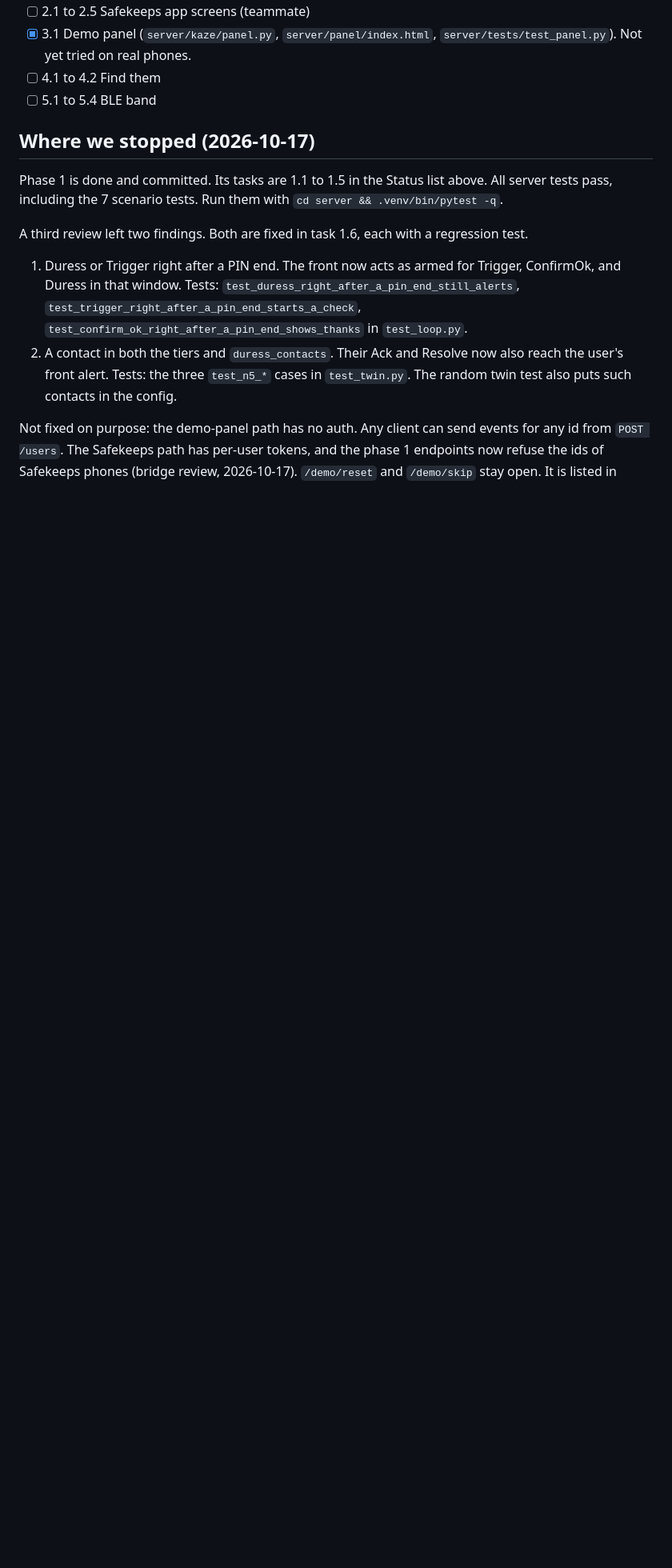
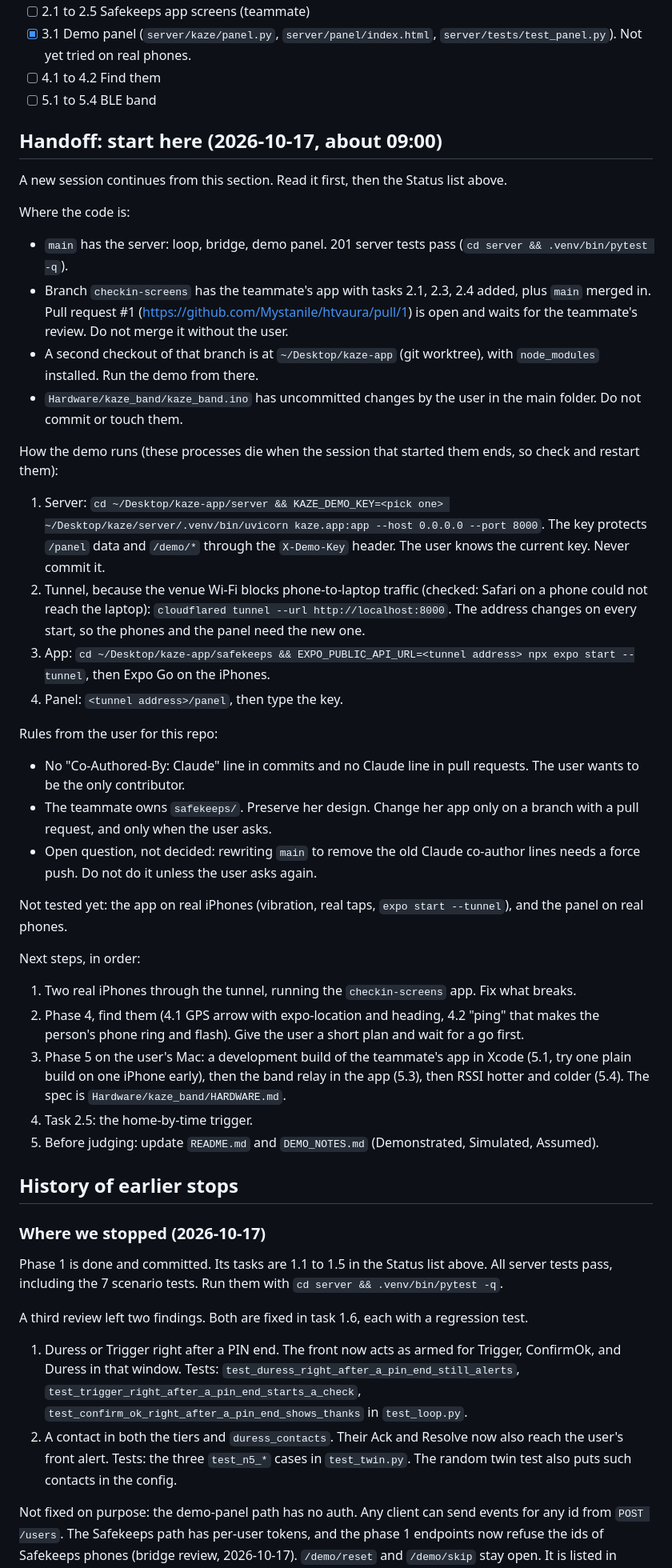
Before and after one commit to Mystanile/htvaura, a Markdown page: PLAN.md, the part around the change. Shown at 80% size. Rendered like a GitHub page; blank space fills up the shorter version.

Commit message:
PLAN: handoff section for the next session

```diff
--- a/PLAN.md
+++ b/PLAN.md
@@ -21,7 +21,39 @@ A fresh session continues from this file. Mark tasks done in the Status section
 - [ ] 4.1 to 4.2 Find them
 - [ ] 5.1 to 5.4 BLE band
 
-## Where we stopped (2026-10-17)
+## Handoff: start here (2026-10-17, about 09:00)
+
+A new session continues from this section. Read it first, then the Status list above.
+
+Where the code is:
+- `main` has the server: loop, bridge, demo panel. 201 server tests pass (`cd server && .venv/bin/pytest -q`).
+- Branch `checkin-screens` has the teammate's app with tasks 2.1, 2.3, 2.4 added, plus `main` merged in. Pull request #1 (https://github.com/Mystanile/htvaura/pull/1) is open and waits for the teammate's review. Do not merge it without the user.
+- A second checkout of that branch is at `~/Desktop/kaze-app` (git worktree), with `node_modules` installed. Run the demo from there.
+- `Hardware/kaze_band/kaze_band.ino` has uncommitted changes by the user in the main folder. Do not commit or touch them.
+
+How the demo runs (these processes die when the session that started them ends, so check and restart them):
+1. Server: `cd ~/Desktop/kaze-app/server && KAZE_DEMO_KEY=<pick one> ~/Desktop/kaze/server/.venv/bin/uvicorn kaze.app:app --host 0.0.0.0 --port 8000`. The key protects `/panel` data and `/demo/*` through the `X-Demo-Key` header. The user knows the current key. Never commit it.
+2. Tunnel, because the venue Wi-Fi blocks phone-to-laptop traffic (checked: Safari on a phone could not reach the laptop): `cloudflared tunnel --url http://localhost:8000`. The address changes on every start, so the phones and the panel need the new one.
+3. App: `cd ~/Desktop/kaze-app/safekeeps && EXPO_PUBLIC_API_URL=<tunnel address> npx expo start --tunnel`, then Expo Go on the iPhones.
+4. Panel: `<tunnel address>/panel`, then type the key.
+
+Rules from the user for this repo:
+- No "Co-Authored-By: Claude" line in commits and no Claude line in pull requests. The user wants to be the only contributor.
+- The teammate owns `safekeeps/`. Preserve her design. Change her app only on a branch with a pull request, and only when the user asks.
+- Open question, not decided: rewriting `main` to remove the old Claude co-author lines needs a force push. Do not do it unless the user asks again.
+
+Not tested yet: the app on real iPhones (vibration, real taps, `expo start --tunnel`), and the panel on real phones.
+
+Next steps, in order:
+1. Two real iPhones through the tunnel, running the `checkin-screens` app. Fix what breaks.
+2. Phase 4, find them (4.1 GPS arrow with expo-location and heading, 4.2 "ping" that makes the person's phone ring and flash). Give the user a short plan and wait for a go first.
+3. Phase 5 on the user's Mac: a development build of the teammate's app in Xcode (5.1, try one plain build on one iPhone early), then the band relay in the app (5.3), then RSSI hotter and colder (5.4). The spec is `Hardware/kaze_band/HARDWARE.md`.
+4. Task 2.5: the home-by-time trigger.
+5. Before judging: update `README.md` and `DEMO_NOTES.md` (Demonstrated, Simulated, Assumed).
+
+## History of earlier stops
+
+### Where we stopped (2026-10-17)
 
 Phase 1 is done and committed. Its tasks are 1.1 to 1.5 in the Status list above. All server tests pass, including the 7 scenario tests. Run them with `cd server && .venv/bin/pytest -q`.
 
```
